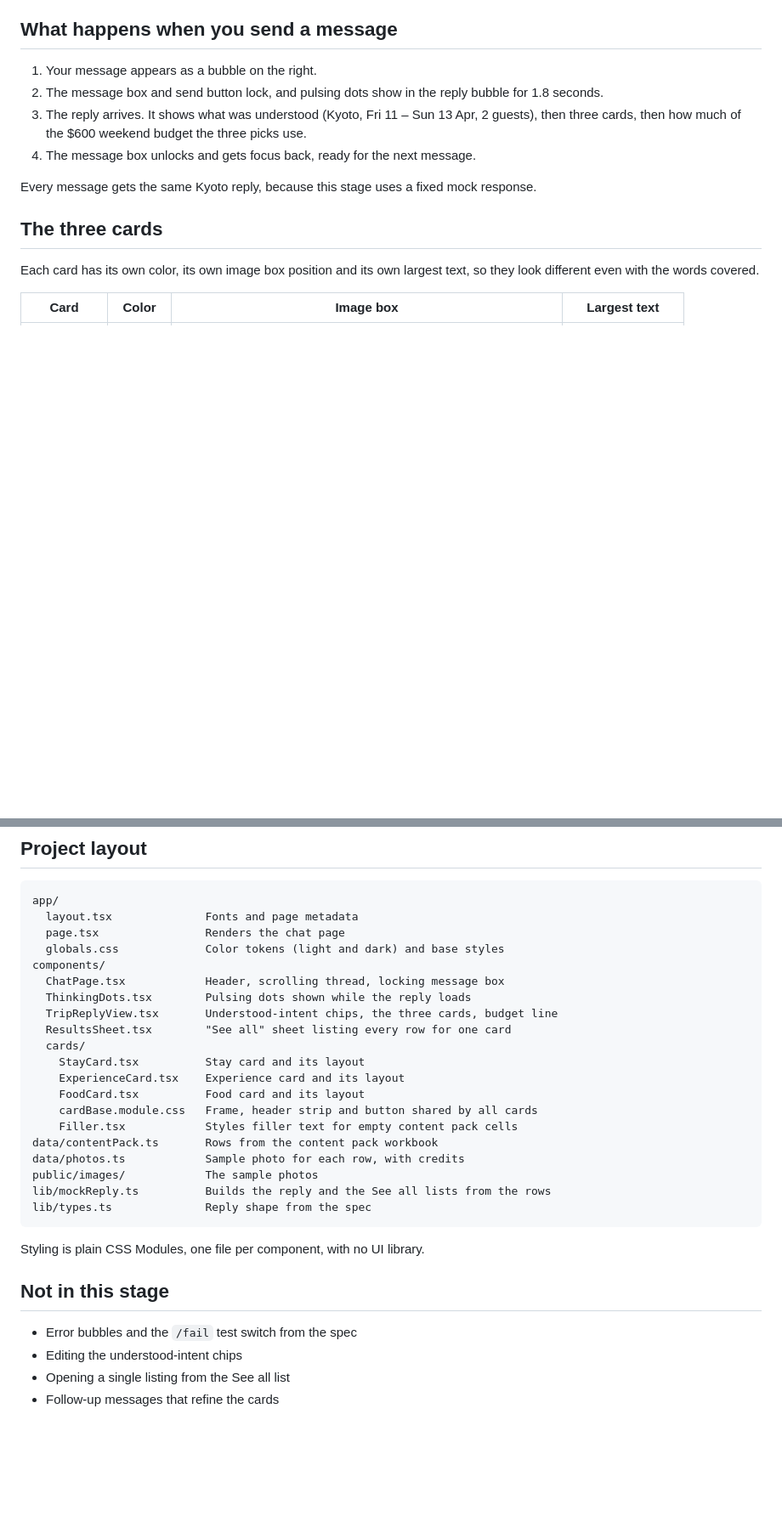
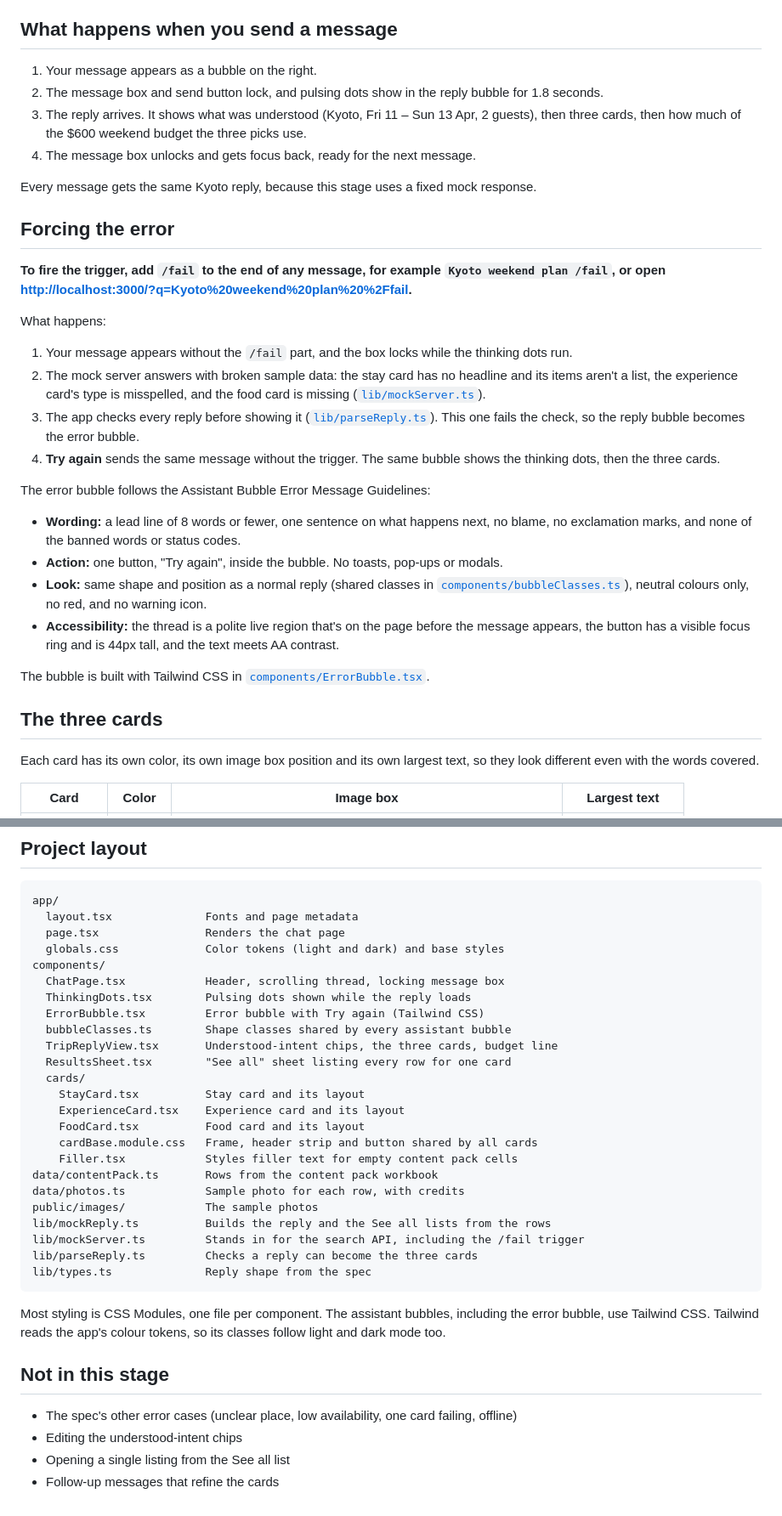
Before and after one commit to prabhakarrai17/kyoto-trip-planner, a Markdown page: README.md, 2 parts joined by grey strips. Shown at 85% size. Rendered like a GitHub page; blank space fills up the shorter version.

````diff
--- a/README.md
+++ b/README.md
@@ -31,6 +47,26 @@ To open straight to a reply, which is handy for testers, use <http://localhost:3
 4. The message box unlocks and gets focus back, ready for the next message.
 
 Every message gets the same Kyoto reply, because this stage uses a fixed mock response.
+
+## Forcing the error
+
+**To fire the trigger, add `/fail` to the end of any message, for example `Kyoto weekend plan /fail`, or open <http://localhost:3000/?q=Kyoto%20weekend%20plan%20%2Ffail>.**
+
+What happens:
+
+1. Your message appears without the `/fail` part, and the box locks while the thinking dots run.
+2. The mock server answers with broken sample data: the stay card has no headline and its items aren't a list, the experience card's type is misspelled, and the food card is missing ([`lib/mockServer.ts`](lib/mockServer.ts)).
+3. The app checks every reply before showing it ([`lib/parseReply.ts`](lib/parseReply.ts)). This one fails the check, so the reply bubble becomes the error bubble.
+4. **Try again** sends the same message without the trigger. The same bubble shows the thinking dots, then the three cards.
+
+The error bubble follows the Assistant Bubble Error Message Guidelines:
+
+- **Wording:** a lead line of 8 words or fewer, one sentence on what happens next, no blame, no exclamation marks, and none of the banned words or status codes.
+- **Action:** one button, "Try again", inside the bubble. No toasts, pop-ups or modals.
+- **Look:** same shape and position as a normal reply (shared classes in [`components/bubbleClasses.ts`](components/bubbleClasses.ts)), neutral colours only, no red, and no warning icon.
+- **Accessibility:** the thread is a polite live region that's on the page before the message appears, the button has a visible focus ring and is 44px tall, and the text meets AA contrast.
+
+The bubble is built with Tailwind CSS in [`components/ErrorBubble.tsx`](components/ErrorBubble.tsx).
 
 ## The three cards
 
@@ -95,6 +131,8 @@ app/
 components/
   ChatPage.tsx            Header, scrolling thread, locking message box
   ThinkingDots.tsx        Pulsing dots shown while the reply loads
+  ErrorBubble.tsx         Error bubble with Try again (Tailwind CSS)
+  bubbleClasses.ts        Shape classes shared by every assistant bubble
   TripReplyView.tsx       Understood-intent chips, the three cards, budget line
   ResultsSheet.tsx        "See all" sheet listing every row for one card
   cards/
@@ -107,14 +145,16 @@ data/contentPack.ts       Rows from the content pack workbook
 data/photos.ts            Sample photo for each row, with credits
 public/images/            The sample photos
 lib/mockReply.ts          Builds the reply and the See all lists from the rows
+lib/mockServer.ts         Stands in for the search API, including the /fail trigger
+lib/parseReply.ts         Checks a reply can become the three cards
 lib/types.ts              Reply shape from the spec
 ```
 
-Styling is plain CSS Modules, one file per component, with no UI library.
+Most styling is CSS Modules, one file per component. The assistant bubbles, including the error bubble, use Tailwind CSS. Tailwind reads the app's colour tokens, so its classes follow light and dark mode too.
 
 ## Not in this stage
 
-- Error bubbles and the `/fail` test switch from the spec
+- The spec's other error cases (unclear place, low availability, one card failing, offline)
 - Editing the understood-intent chips
 - Opening a single listing from the See all list
 - Follow-up messages that refine the cards
````
Also changed, not shown: other parts of README.md (+17 -1 lines), docs/cards-after-retry.png (added), docs/error-bubble.png (added), 10 other files.
